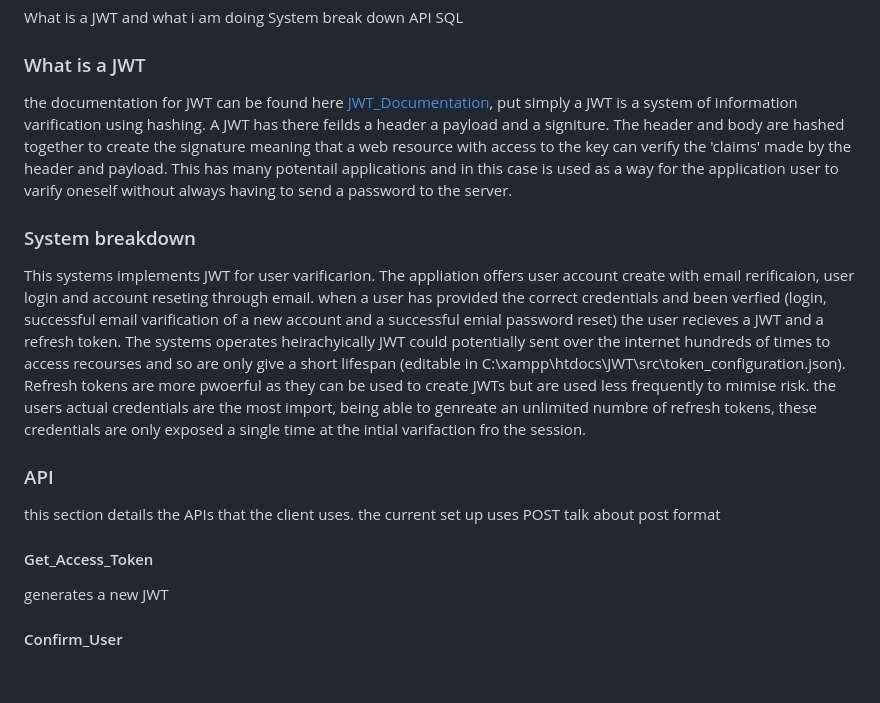
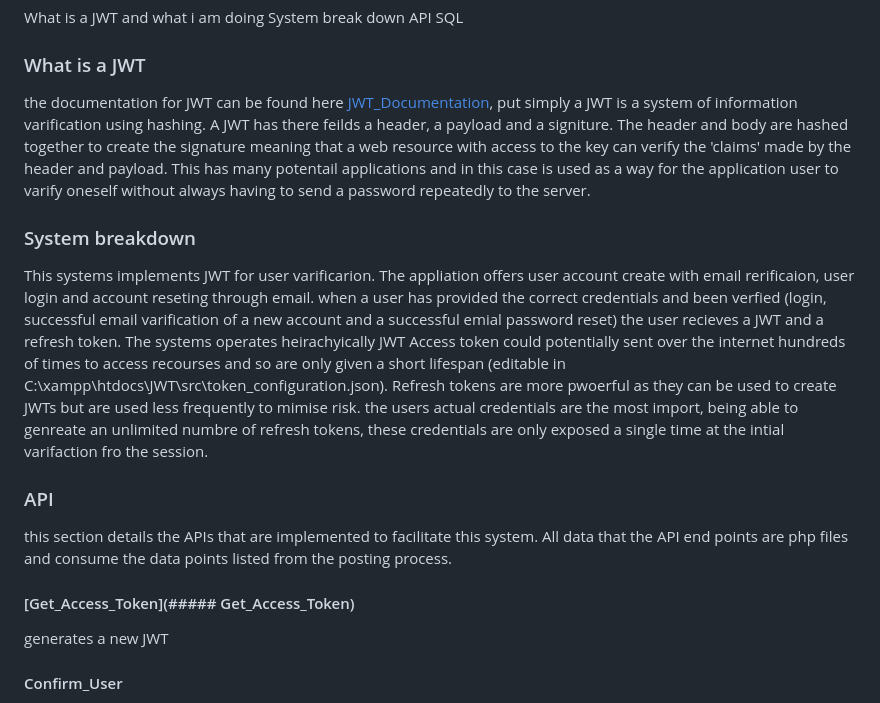
Before and after one commit to Jonathan-Git-Hub-dev/JWT, a Markdown page: README.md, the part around the change. GitHub-like rendering; blank space fills up the shorter version.

```diff
--- a/README.md
+++ b/README.md
@@ -9,16 +9,15 @@ SQL
 
 
 ### What is a JWT
-the documentation for JWT can be found here [JWT_Documentation](https://www.jwt.io/introduction), put simply a JWT is a system of information varification using hashing. A JWT has there feilds a header a payload and a signiture. The header and body are hashed together to create the signature meaning that a web resource with access to the key can verify the 'claims' made by the header and payload. This has many potentail applications and in this case is used as a way for the application user to varify oneself without always having to send a password to the server.
+the documentation for JWT can be found here [JWT_Documentation](https://www.jwt.io/introduction), put simply a JWT is a system of information varification using hashing. A JWT has there feilds a header, a payload and a signiture. The header and body are hashed together to create the signature meaning that a web resource with access to the key can verify the 'claims' made by the header and payload. This has many potentail applications and in this case is used as a way for the application user to varify oneself without always having to send a password repeatedly to the server.
 
 ### System breakdown
-This systems implements JWT for user varificarion. The appliation offers user account create with email rerificaion, user login and account reseting through email. when a user has provided the correct credentials and been verfied (login, successful email varification of a new account and a successful emial password reset) the user recieves a JWT and a refresh token. The systems operates heirachyically JWT could potentially sent over the internet hundreds of times to access recourses and so are only give a short lifespan (editable in C:\xampp\htdocs\JWT\src\token_configuration.json). Refresh tokens are more pwoerful as they can be used to create JWTs but are used less frequently to mimise risk. the users actual credentials are the most import, being able to genreate an unlimited numbre of refresh tokens, these credentials are only exposed a single time at the intial varifaction fro the session.
+This systems implements JWT for user varificarion. The appliation offers user account create with email rerificaion, user login and account reseting through email. when a user has provided the correct credentials and been verfied (login, successful email varification of a new account and a successful emial password reset) the user recieves a JWT and a refresh token. The systems operates heirachyically JWT Access token could potentially sent over the internet hundreds of times to access recourses and so are only given a short lifespan (editable in C:\xampp\htdocs\JWT\src\token_configuration.json). Refresh tokens are more pwoerful as they can be used to create JWTs but are used less frequently to mimise risk. the users actual credentials are the most import, being able to genreate an unlimited numbre of refresh tokens, these credentials are only exposed a single time at the intial varifaction fro the session.
 
 ### API
-this section details the APIs that the client uses. the current set up uses POST
-talk about post format
+this section details the APIs that are implemented to facilitate this system. All data that the API end points are php files and consume the data points listed from the posting process.
 
-#### Get_Access_Token
+#### [Get_Access_Token](##### Get_Access_Token)
   generates a new JWT
 #### Confirm_User
   uses an emial code to create fully usable user account
```
